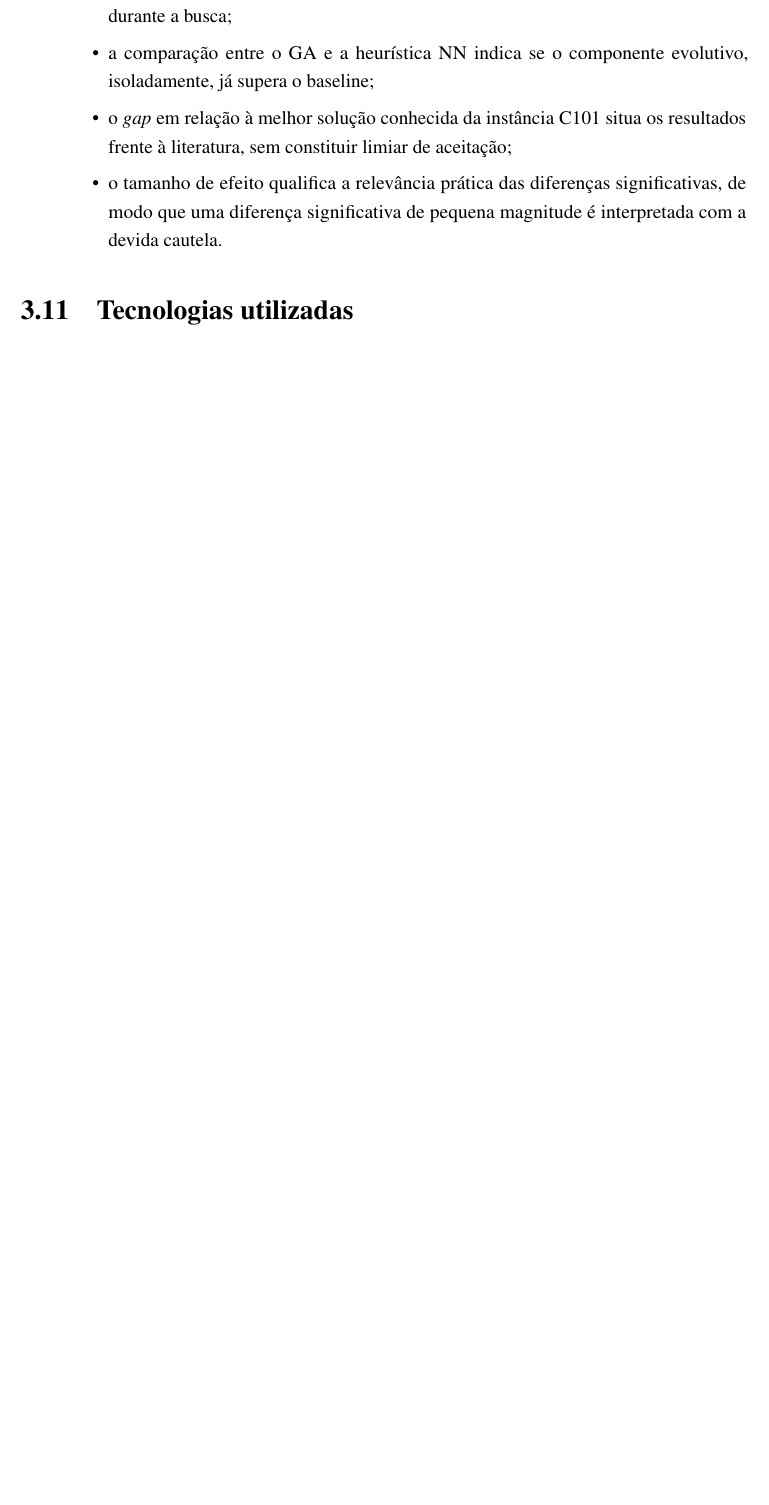
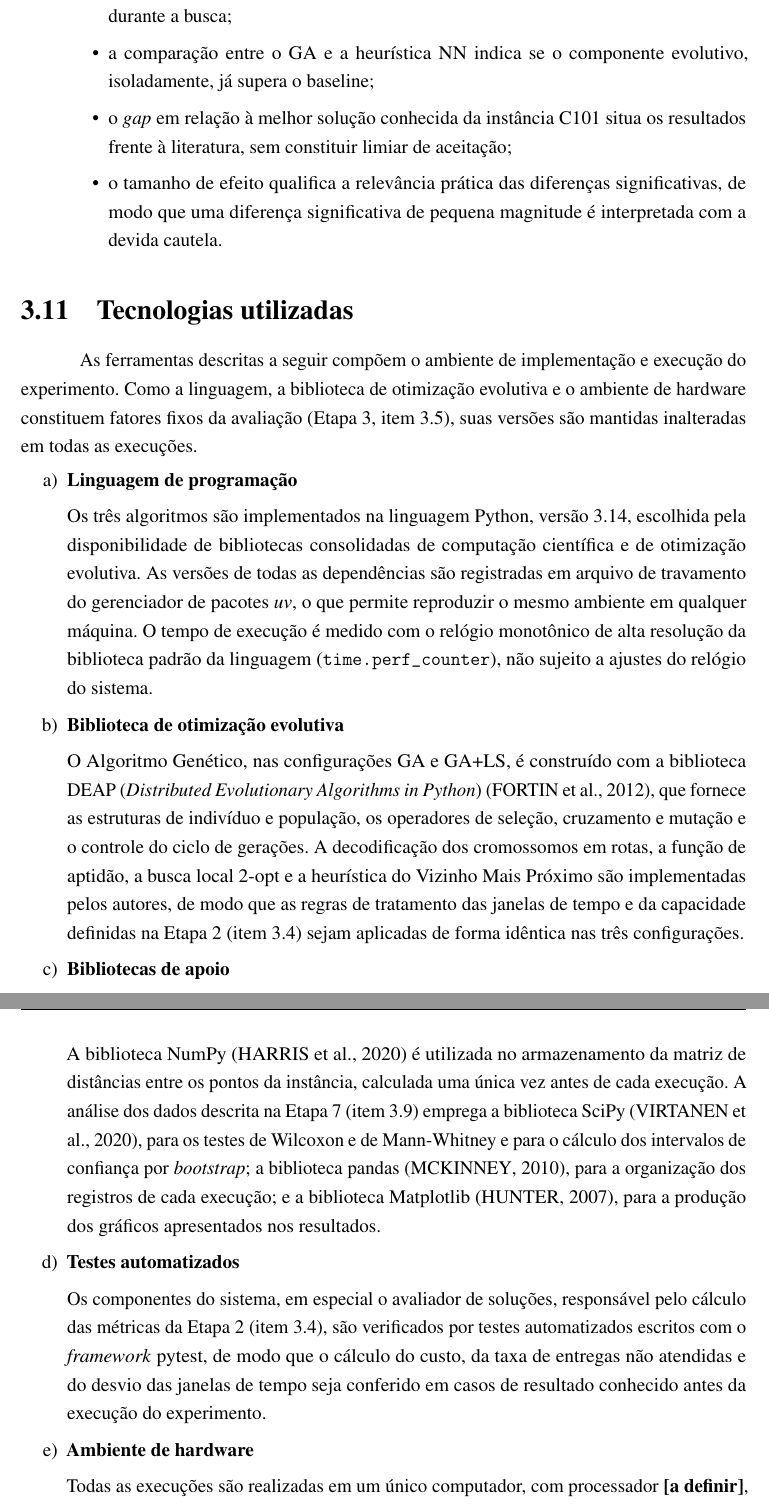
Before and after one commit to pedroarii/cvrptw-hybrid-ga, a LaTeX thesis (tcc/main.tex, which reads tcc/capitulos/03-metodologia.tex): part of page 17 of 23 before the commit and two parts of pages 17 and 18 of 24 after it, the two joined at a grey line, cut so that both start at the same text, the shorter picture padded with empty space. Compiled offline with pdfLaTeX.

Commit message:
docs(tcc): write chapter 3 section 3.11

```diff
--- a/tcc/capitulos/03-metodologia.tex
+++ b/tcc/capitulos/03-metodologia.tex
@@ -485,4 +485,54 @@ critério próprio, aplicado sobre os resultados obtidos conforme a Etapa 7
 \section{Tecnologias utilizadas}
 \label{sec:tecnologias}
 
-% TODO: escrever
+As ferramentas descritas a seguir compõem o ambiente de implementação e execução do
+experimento. Como a linguagem, a biblioteca de otimização evolutiva e o ambiente de
+hardware constituem fatores fixos da avaliação (Etapa 3, item~\ref{sec:etapa3}), suas
+versões são mantidas inalteradas em todas as execuções.
+
+\begin{alineas}
+	\item \textbf{Linguagem de programação}
+
+	Os três algoritmos são implementados na linguagem Python, versão 3.14, escolhida pela
+	disponibilidade de bibliotecas consolidadas de computação científica e de otimização
+	evolutiva. As versões de todas as dependências são registradas em arquivo de
+	travamento do gerenciador de pacotes \textit{uv}, o que permite reproduzir o mesmo
+	ambiente em qualquer máquina. O tempo de execução é medido com o relógio monotônico de
+	alta resolução da biblioteca padrão da linguagem (\texttt{time.perf\_counter}), não
+	sujeito a ajustes do relógio do sistema.
+
+	\item \textbf{Biblioteca de otimização evolutiva}
+
+	O Algoritmo Genético, nas configurações GA e GA+LS, é construído com a biblioteca DEAP
+	(\textit{Distributed Evolutionary Algorithms in Python}) \cite{fortin2012}, que
+	fornece as estruturas de indivíduo e população, os operadores de seleção, cruzamento e
+	mutação e o controle do ciclo de gerações. A decodificação dos cromossomos em rotas, a
+	função de aptidão, a busca local 2-opt e a heurística do Vizinho Mais Próximo são
+	implementadas pelos autores, de modo que as regras de tratamento das janelas de tempo
+	e da capacidade definidas na Etapa 2 (item~\ref{sec:etapa2}) sejam aplicadas de forma
+	idêntica nas três configurações.
+
+	\item \textbf{Bibliotecas de apoio}
+
+	A biblioteca NumPy \cite{harris2020} é utilizada no armazenamento da matriz de
+	distâncias entre os pontos da instância, calculada uma única vez antes de cada
+	execução. A análise dos dados descrita na Etapa 7 (item~\ref{sec:etapa7}) emprega a
+	biblioteca SciPy \cite{virtanen2020}, para os testes de Wilcoxon e de Mann-Whitney e
+	para o cálculo dos intervalos de confiança por \textit{bootstrap}; a biblioteca pandas
+	\cite{mckinney2010}, para a organização dos registros de cada execução; e a biblioteca
+	Matplotlib \cite{hunter2007}, para a produção dos gráficos apresentados nos
+	resultados.
+
+	\item \textbf{Testes automatizados}
+
+	Os componentes do sistema, em especial o avaliador de soluções, responsável pelo
+	cálculo das métricas da Etapa 2 (item~\ref{sec:etapa2}), são verificados por testes
+	automatizados escritos com o \textit{framework} pytest, de modo que o cálculo do custo,
+	da taxa de entregas não atendidas e do desvio das janelas de tempo seja conferido em
+	casos de resultado conhecido antes da execução do experimento.
+
+	\item \textbf{Ambiente de hardware}
+
+	Todas as execuções são realizadas em um único computador, com processador
+	% TODO: definir com o grupo a máquina do experimento final e preencher
+	\textbf{[a definir]}, memória RAM de \textbf{[a definir]} e sistema operacional
```
Also changed, not shown: tcc/referencias.bib (+47 -0 lines), tcc/capitulos/03-metodologia.tex (10 more changed lines).
